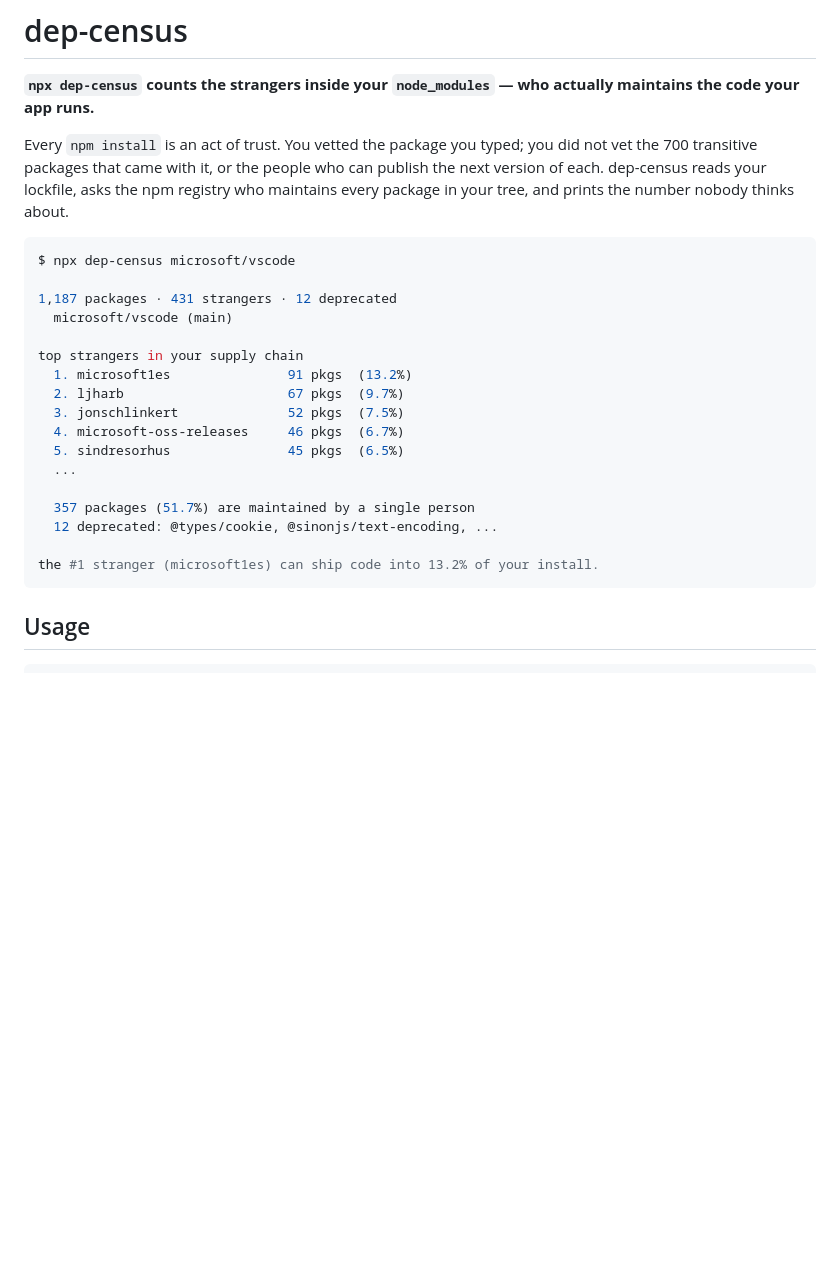
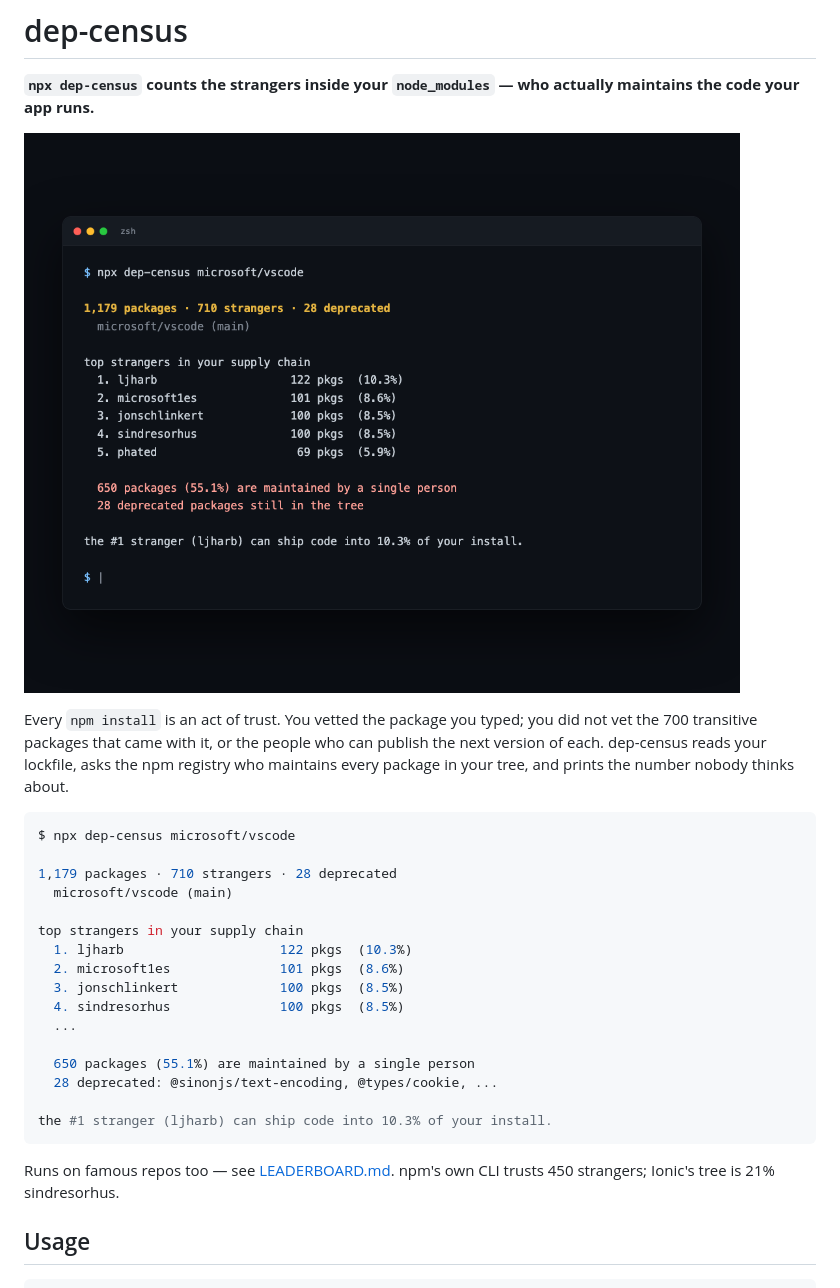
Before and after one commit to princejain756/dep-census, a Markdown page: README.md, the part around the change. GitHub-like rendering; pictures changed too: demo.png (added); blank space fills up the shorter version.

Commit message:
add leaderboard, demo + social assets

````diff
--- a/README.md
+++ b/README.md
@@ -1,28 +1,31 @@
 # dep-census
 
 **`npx dep-census` counts the strangers inside your `node_modules` — who actually maintains the code your app runs.**
+
+![dep-census output on microsoft/vscode](demo.png)
 
 Every `npm install` is an act of trust. You vetted the package you typed; you did not vet the 700 transitive packages that came with it, or the people who can publish the next version of each. dep-census reads your lockfile, asks the npm registry who maintains every package in your tree, and prints the number nobody thinks about.
 
 ```console
 $ npx dep-census microsoft/vscode
 
-1,187 packages · 431 strangers · 12 deprecated
+1,179 packages · 710 strangers · 28 deprecated
   microsoft/vscode (main)
 
 top strangers in your supply chain
-  1. microsoft1es               91 pkgs  (13.2%)
-  2. ljharb                     67 pkgs  (9.7%)
-  3. jonschlinkert              52 pkgs  (7.5%)
-  4. microsoft-oss-releases     46 pkgs  (6.7%)
-  5. sindresorhus               45 pkgs  (6.5%)
+  1. ljharb                    122 pkgs  (10.3%)
+  2. microsoft1es              101 pkgs  (8.6%)
+  3. jonschlinkert             100 pkgs  (8.5%)
+  4. sindresorhus              100 pkgs  (8.5%)
   ...
 
-  357 packages (51.7%) are maintained by a single person
-  12 deprecated: @types/cookie, @sinonjs/text-encoding, ...
+  650 packages (55.1%) are maintained by a single person
+  28 deprecated: @sinonjs/text-encoding, @types/cookie, ...
 
-the #1 stranger (microsoft1es) can ship code into 13.2% of your install.
+the #1 stranger (ljharb) can ship code into 10.3% of your install.
 ```
+
+Runs on famous repos too — see [LEADERBOARD.md](LEADERBOARD.md). npm's own CLI trusts 450 strangers; Ionic's tree is 21% sindresorhus.
 
 ## Usage
 
````
Also changed, not shown: LEADERBOARD.md (added, +19 -0 lines), social.png (added), 3 other files.
